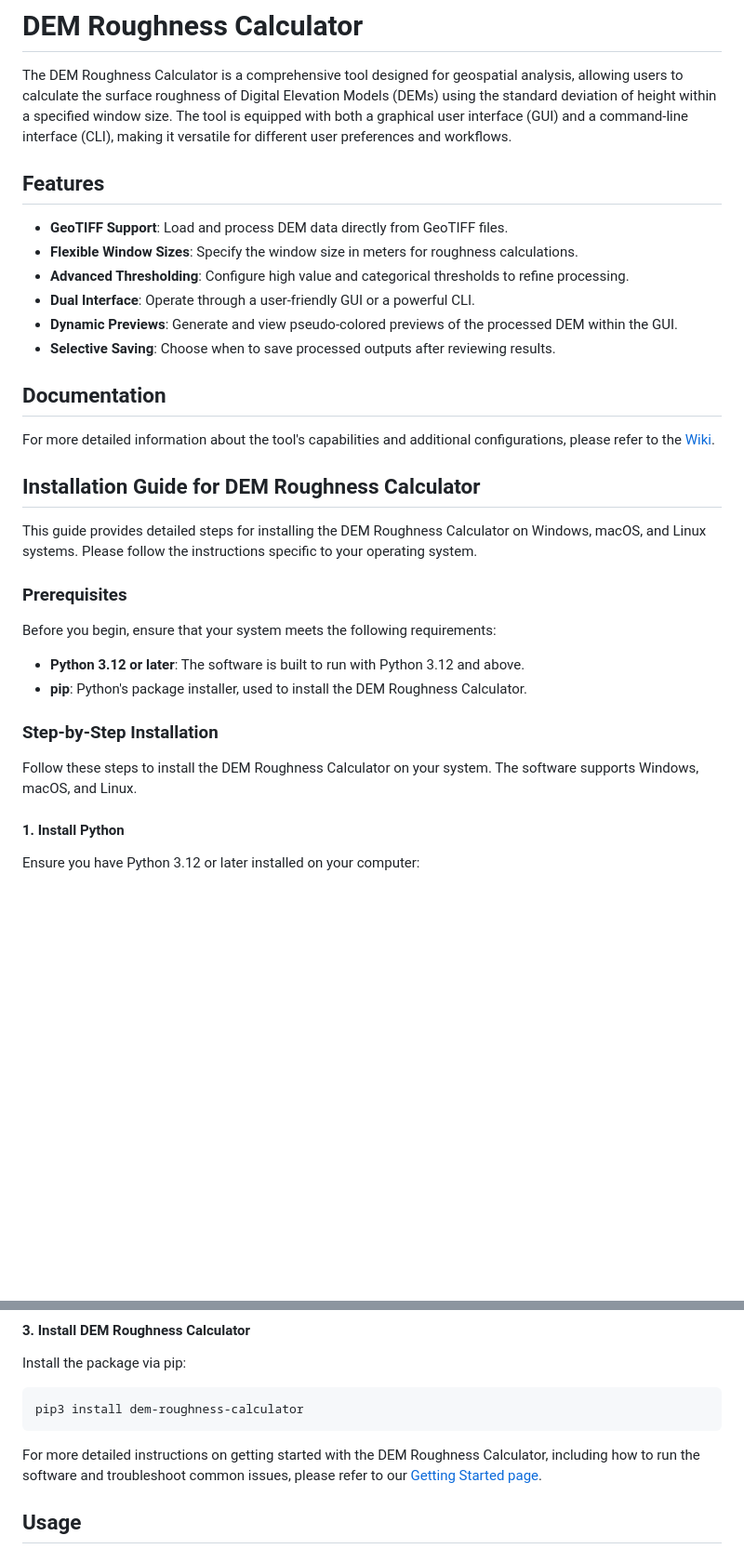
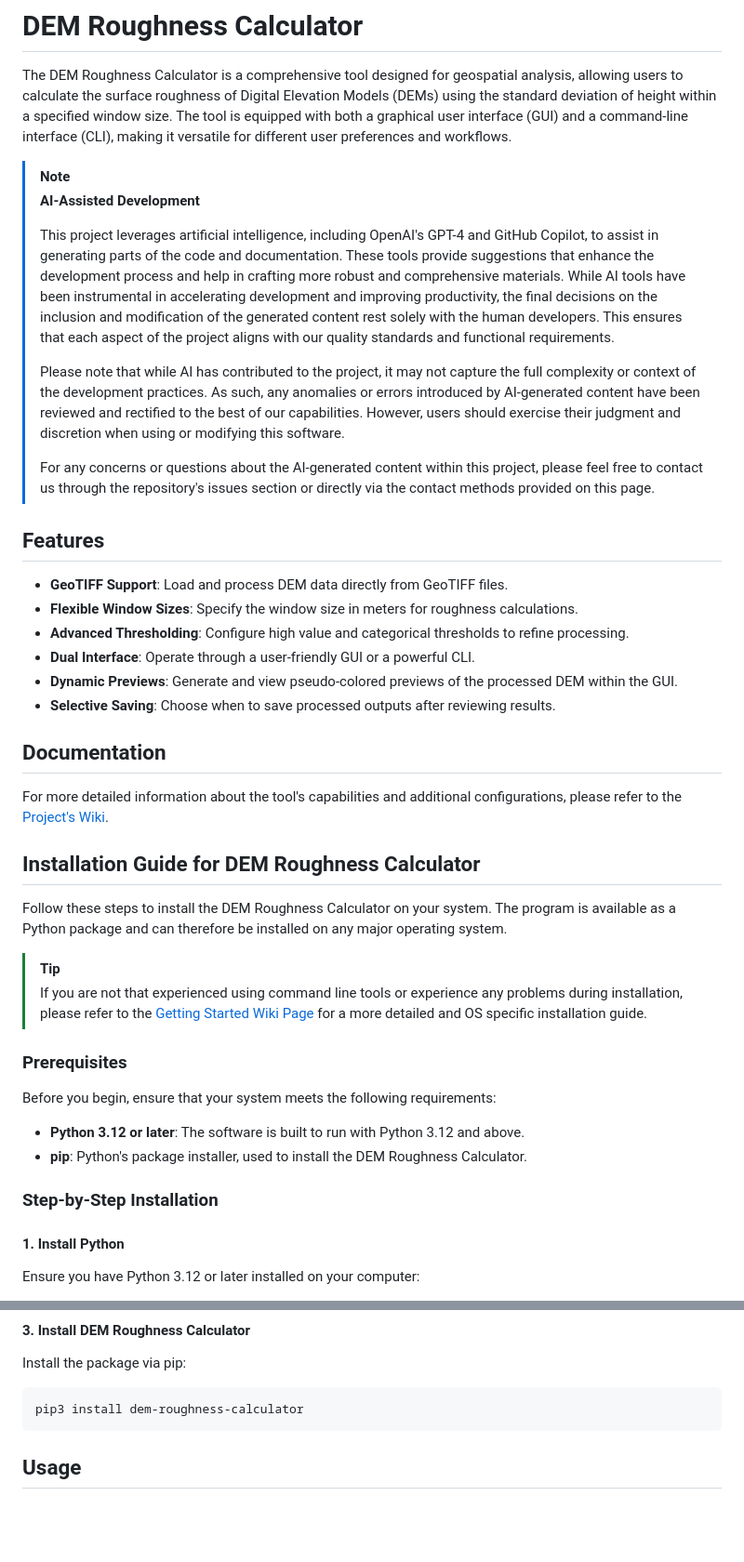
Before and after one commit to lbatschelet/GeoRoughness-Tool, a Markdown page: README.md, 2 parts joined by grey strips. Shown: that part at 93% size. Rendered like a GitHub page; blank space fills up the shorter version.

````diff
--- a/README.md
+++ b/README.md
@@ -1,6 +1,15 @@
 # DEM Roughness Calculator
 
 The DEM Roughness Calculator is a comprehensive tool designed for geospatial analysis, allowing users to calculate the surface roughness of Digital Elevation Models (DEMs) using the standard deviation of height within a specified window size. The tool is equipped with both a graphical user interface (GUI) and a command-line interface (CLI), making it versatile for different user preferences and workflows.
+
+> [!NOTE]
+> **AI-Assisted Development**
+>
+> This project leverages artificial intelligence, including OpenAI's GPT-4 and GitHub Copilot, to assist in generating parts of the code and documentation. These tools provide suggestions that enhance the development process and help in crafting more robust and comprehensive materials. While AI tools have been instrumental in accelerating development and improving productivity, the final decisions on the inclusion and modification of the generated content rest solely with the human developers. This ensures that each aspect of the project aligns with our quality standards and functional requirements.
+>
+> Please note that while AI has contributed to the project, it may not capture the full complexity or context of the development practices. As such, any anomalies or errors introduced by AI-generated content have been reviewed and rectified to the best of our capabilities. However, users should exercise their judgment and discretion when using or modifying this software.
+>
+> For any concerns or questions about the AI-generated content within this project, please feel free to contact us through the repository's issues section or directly via the contact methods provided on this page.
 
 ## Features
 
@@ -13,12 +22,16 @@ The DEM Roughness Calculator is a comprehensive tool designed for geospatial ana
 
 ## Documentation
 
-For more detailed information about the tool's capabilities and additional configurations, please refer to the [Wiki](https://github.com/lbatschelet/dem-roughness-calculator/wiki).
-
+For more detailed information about the tool's capabilities and additional configurations,
+please refer to the [Project's Wiki](https://github.com/lbatschelet/dem-roughness-calculator/wiki).
 
 ## Installation Guide for DEM Roughness Calculator
 
-This guide provides detailed steps for installing the DEM Roughness Calculator on Windows, macOS, and Linux systems. Please follow the instructions specific to your operating system.
+Follow these steps to install the DEM Roughness Calculator on your system. The program is available
+as a Python package and can therefore be installed on any major operating system.
+
+> [!TIP]
+> If you are not that experienced using command line tools or experience any problems during installation, please refer to the [Getting Started Wiki Page](https://github.com/lbatschelet/dem-roughness-calculator/wiki/Getting-Started) for a more detailed and OS specific installation guide.
 
 ### Prerequisites
 
@@ -27,8 +40,6 @@ Before you begin, ensure that your system meets the following requirements:
 - **pip**: Python's package installer, used to install the DEM Roughness Calculator.
 
 ### Step-by-Step Installation
-
-Follow these steps to install the DEM Roughness Calculator on your system. The software supports Windows, macOS, and Linux.
 
 #### 1. Install Python
 Ensure you have Python 3.12 or later installed on your computer:
@@ -49,7 +60,6 @@ Install the package via pip:
 pip3 install dem-roughness-calculator
 ```
 
-For more detailed instructions on getting started with the DEM Roughness Calculator, including how to run the software and troubleshoot common issues, please refer to our [Getting Started page](https://github.com/lbatschelet/dem-roughness-calculator/wiki/Getting-Started).
 ## Usage
 
 ### GUI Application
````
Also changed, not shown: other parts of README.md (+1 -11 lines).
